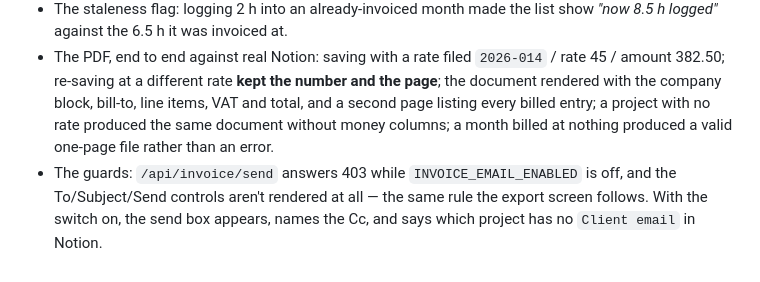
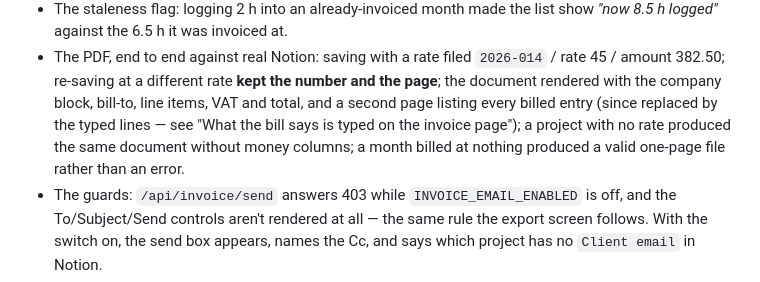
Before and after one commit to jpghelfi/hours-znlove, a Markdown page: docs/invoices.md, the part around the change. Drawn GitHub-style.

Commit message:
docs: mark the per-entry PDF annex in the invoices QA log as superseded

```diff
--- a/docs/invoices.md
+++ b/docs/invoices.md
@@ -286,9 +286,11 @@ has needed to make yet.
 - The PDF, end to end against real Notion: saving with a rate filed
   `2026-014` / rate 45 / amount 382.50; re-saving at a different rate **kept the
   number and the page**; the document rendered with the company block, bill-to,
-  line items, VAT and total, and a second page listing every billed entry; a
-  project with no rate produced the same document without money columns; a month
-  billed at nothing produced a valid one-page file rather than an error.
+  line items, VAT and total, and a second page listing every billed entry
+  (since replaced by the typed lines — see "What the bill says is typed on the
+  invoice page"); a project with no rate produced the same document without
+  money columns; a month billed at nothing produced a valid one-page file
+  rather than an error.
 - The guards: `/api/invoice/send` answers 403 while `INVOICE_EMAIL_ENABLED` is
   off, and the To/Subject/Send controls aren't rendered at all — the same rule
   the export screen follows. With the switch on, the send box appears, names the
```
